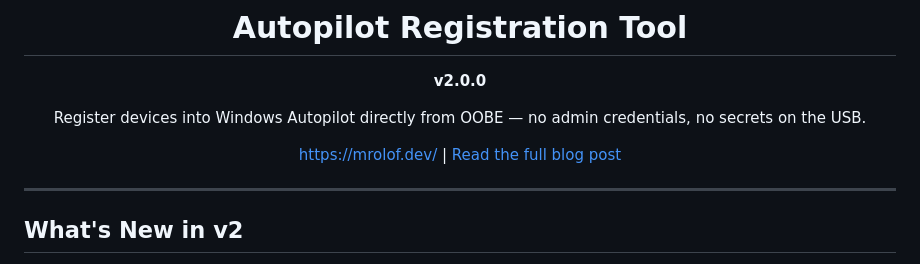
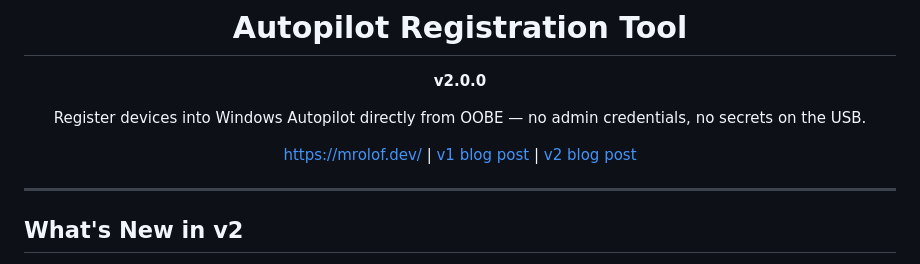
Before and after one commit to MrOlof/autopilot-tool, a Markdown page: README.md, the part around the change. GitHub-like rendering.

Commit message:
Add v2 blog post link to README header

```diff
--- a/README.md
+++ b/README.md
@@ -6,7 +6,7 @@
 
 Register devices into Windows Autopilot directly from OOBE — no admin credentials, no secrets on the USB.
 
-https://mrolof.dev/ | [Read the full blog post](https://mrolof.dev/blog/autopilot-registration-tool)
+https://mrolof.dev/ | [v1 blog post](https://mrolof.dev/blog/autopilot-registration-tool) | [v2 blog post](https://mrolof.dev/blog/autopilot-registration-tool-v2)
 
 </div>
 
```
